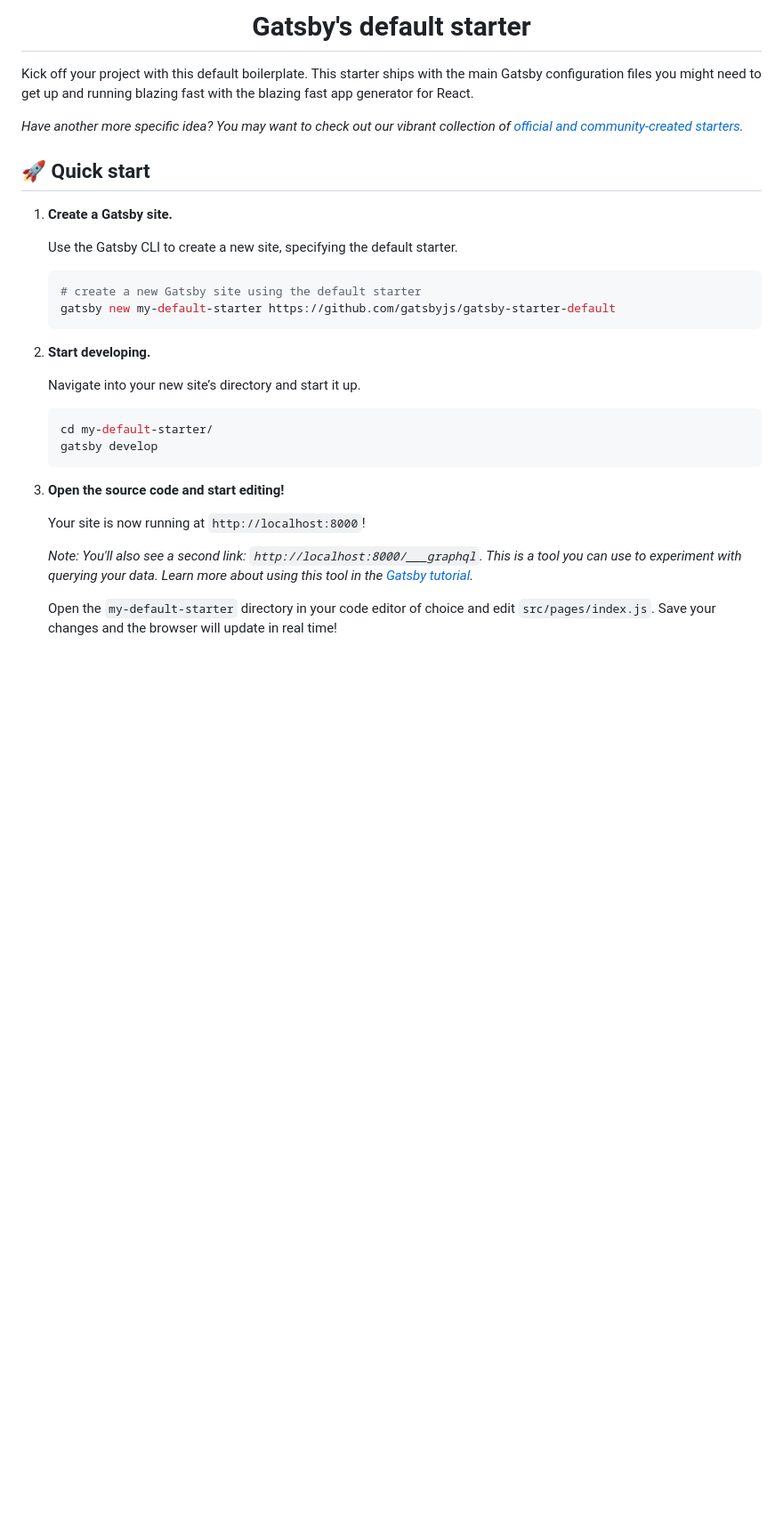
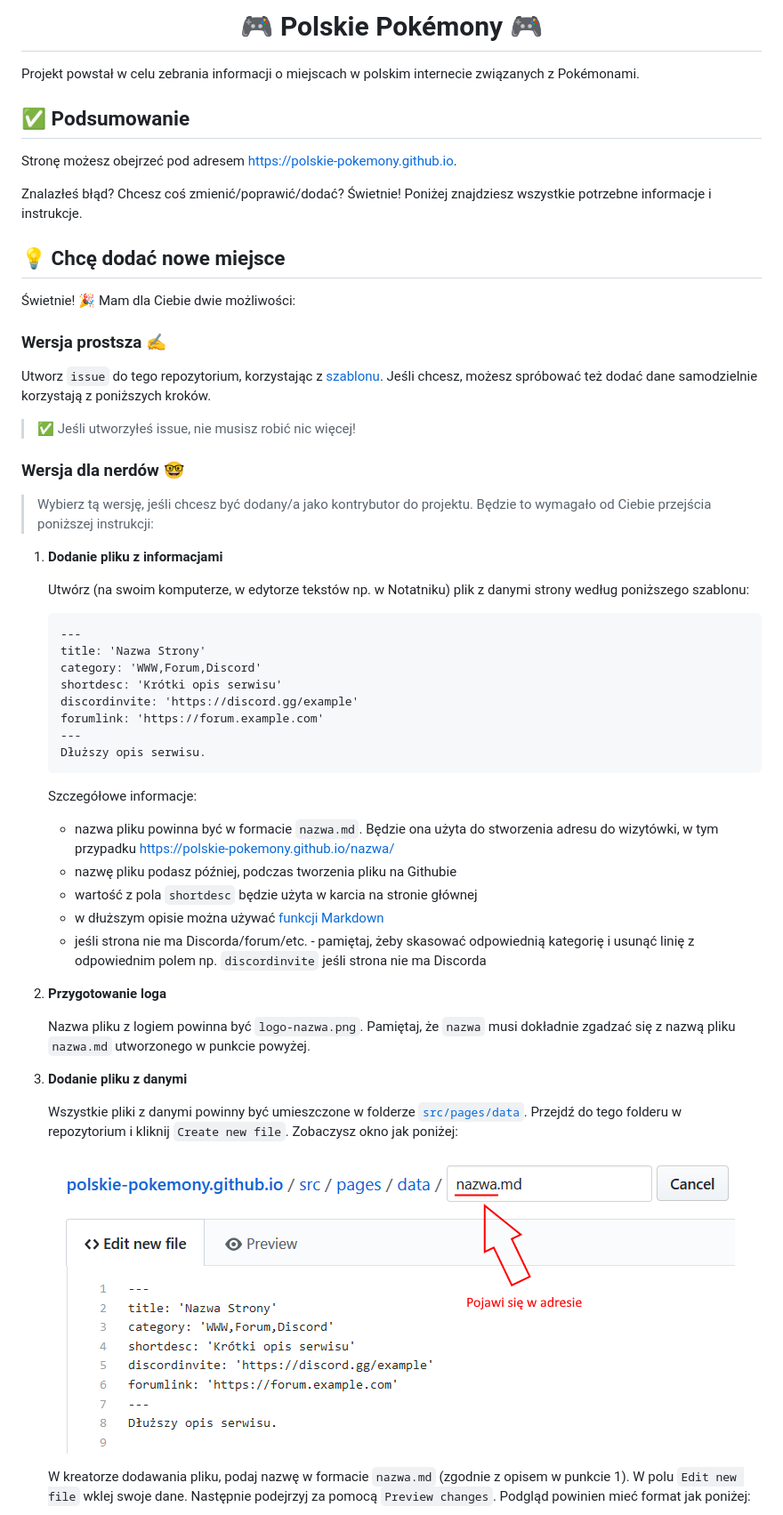
Before and after one commit to polskie-pokemony/polskie-pokemony.github.io, a Markdown page: README.md, the part around the change printed below. Shown: that part at 89% size. GitHub-like rendering; pictures changed too: src/images/readme/create-new-file.png (added); blank space fills up the shorter version.

````diff
--- a/README.md
+++ b/README.md
@@ -7,36 +1,60 @@
 <h1 align="center">
-  Gatsby's default starter
+  🎮 Polskie Pokémony 🎮
 </h1>
 
-Kick off your project with this default boilerplate. This starter ships with the main Gatsby configuration files you might need to get up and running blazing fast with the blazing fast app generator for React.
+Projekt powstał w celu zebrania informacji o miejscach w polskim internecie związanych z Pokémonami.
 
-_Have another more specific idea? You may want to check out our vibrant collection of [official and community-created starters](https://www.gatsbyjs.org/docs/gatsby-starters/)._
+## ✅ Podsumowanie
 
-## 🚀 Quick start
+Stronę możesz obejrzeć pod adresem https://polskie-pokemony.github.io.
 
-1.  **Create a Gatsby site.**
+Znalazłeś błąd? Chcesz coś zmienić/poprawić/dodać? Świetnie! Poniżej znajdziesz wszystkie potrzebne informacje i instrukcje.
 
-    Use the Gatsby CLI to create a new site, specifying the default starter.
+## 💡 Chcę dodać nowe miejsce
 
-    ```sh
-    # create a new Gatsby site using the default starter
-    gatsby new my-default-starter https://github.com/gatsbyjs/gatsby-starter-default
+Świetnie! 🎉 Mam dla Ciebie dwie możliwości:
+
+### Wersja prostsza ✍️
+
+Utworz `issue` do tego repozytorium, korzystając z [szablonu](issues/new?assignees=&labels=nowa-strona&template=dodanie-nowej-strony.md). Jeśli chcesz, możesz spróbować też dodać dane samodzielnie korzystają z poniższych kroków.
+
+> ✅ Jeśli utworzyłeś issue, nie musisz robić nic więcej!
+
+### Wersja dla nerdów 🤓
+
+> Wybierz tą wersję, jeśli chcesz być dodany/a jako kontrybutor do projektu. Będzie to wymagało od Ciebie przejścia poniższej instrukcji:
+
+1. **Dodanie pliku z informacjami**
+
+    Utwórz (na swoim komputerze, w edytorze tekstów np. w Notatniku) plik z danymi strony według poniższego szablonu:
+
+    ```
+    ---
+    title: 'Nazwa Strony'
+    category: 'WWW,Forum,Discord'
+    shortdesc: 'Krótki opis serwisu'
+    discordinvite: 'https://discord.gg/example'
+    forumlink: 'https://forum.example.com'
+    ---
+    Dłuższy opis serwisu.
     ```
 
-1.  **Start developing.**
+    Szczegółowe informacje:
+    * nazwa pliku powinna być w formacie `nazwa.md`. Będzie ona użyta do stworzenia adresu do wizytówki, w tym przypadku https://polskie-pokemony.github.io/nazwa/
+    * nazwę pliku podasz później, podczas tworzenia pliku na Githubie
+    * wartość z pola `shortdesc` będzie użyta w karcia na stronie głównej
+    * w dłuższym opisie można używać [funkcji Markdown](https://guides.github.com/features/mastering-markdown/)
+    * jeśli strona nie ma Discorda/forum/etc. - pamiętaj, żeby skasować odpowiednią kategorię i usunąć linię z odpowiednim polem np. `discordinvite` jeśli strona nie ma Discorda
 
-    Navigate into your new site’s directory and start it up.
+1.  **Przygotowanie loga**
 
-    ```sh
-    cd my-default-starter/
-    gatsby develop
-    ```
+    Nazwa pliku z logiem powinna być `logo-nazwa.png`. Pamiętaj, że `nazwa` musi dokładnie zgadzać się z nazwą pliku `nazwa.md` utworzonego w punkcie powyżej.
 
-1.  **Open the source code and start editing!**
+1.  **Dodanie pliku z danymi**
 
-    Your site is now running at `http://localhost:8000`!
+    Wszystkie pliki z danymi powinny być umieszczone w folderze [`src/pages/data`](src/pages/data). Przejdź do tego folderu w repozytorium i kliknij `Create new file`. Zobaczysz okno jak poniżej:
 
-    _Note: You'll also see a second link: _`http://localhost:8000/___graphql`_. This is a tool you can use to experiment with querying your data. Learn more about using this tool in the [Gatsby tutorial](https://www.gatsbyjs.org/tutorial/part-five/#introducing-graphiql)._
+    ![Utworzenie pliku](src/images/readme/create-new-file.png)
 
-    Open the `my-default-starter` directory in your code editor of choice and edit `src/pages/index.js`. Save your changes and the browser will update in real time!
+    W kreatorze dodawania pliku, podaj nazwę w formacie `nazwa.md` (zgodnie z opisem w punkcie 1). W polu `Edit new file` wklej swoje dane. Następnie podejrzyj za pomocą `Preview changes`. Podgląd powinien mieć format jak poniżej:
 
````
Also changed, not shown: other parts of README.md (+14 -48 lines), src/images/readme/create-pull-request.png (added), src/images/readme/preview.png (added), src/images/readme/propose-new-file.png (added), src/images/readme/przejdz-do-forka.png (added).
